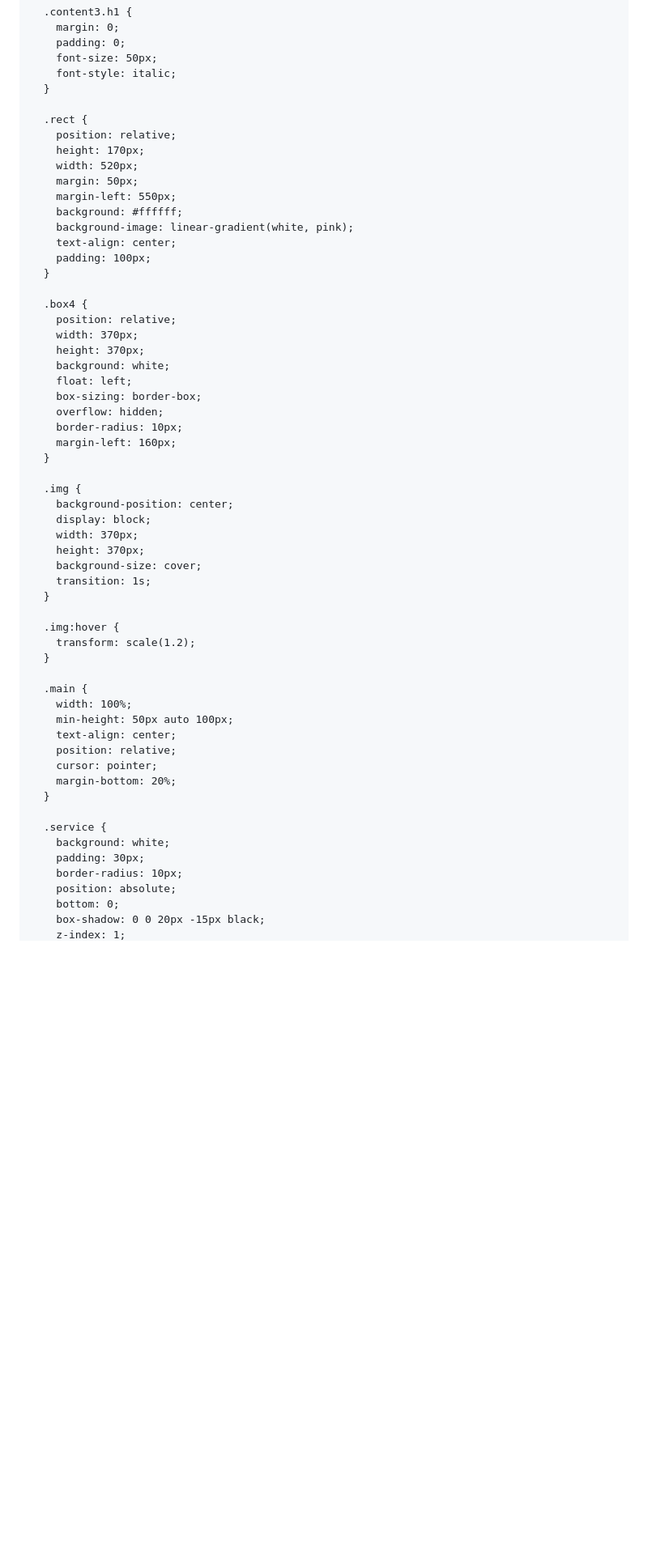
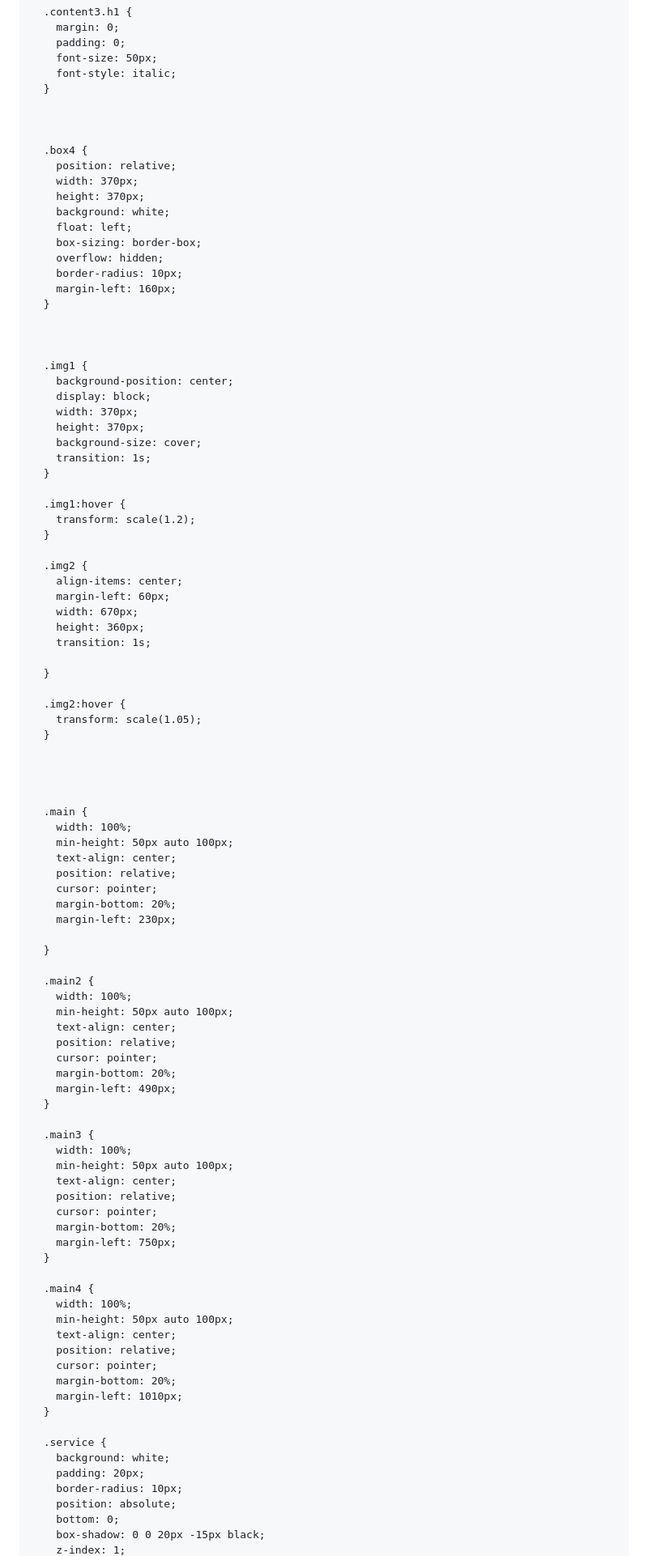
Before and after one commit to pratm1304/pratm1304.trial.github.io, a Markdown page: README.md, the part around one of its changes. Shown at 81% size. Drawn GitHub-style; blank space fills up the shorter version.

```diff
--- a/README.md
+++ b/README.md
@@ -157,17 +159,7 @@
         font-style: italic;
       }
 
-      .rect {
-        position: relative;
-        height: 170px;
-        width: 520px;
-        margin: 50px;
-        margin-left: 550px;
-        background: #ffffff;
-        background-image: linear-gradient(white, pink);
-        text-align: center;
-        padding: 100px;
-      }
+
 
       .box4 {
         position: relative;
@@ -181,7 +173,9 @@
         margin-left: 160px;
       }
 
-      .img {
+
+
+      .img1 {
         background-position: center;
         display: block;
         width: 370px;
@@ -190,9 +184,25 @@
         transition: 1s;
       }
 
-      .img:hover {
+      .img1:hover {
         transform: scale(1.2);
       }
+
+      .img2 {
+        align-items: center;
+        margin-left: 60px;
+        width: 670px;
+        height: 360px;
+        transition: 1s;
+
+      }
+
+      .img2:hover {
+        transform: scale(1.05);
+      }
+
+
+
 
       .main {
         width: 100%;
@@ -201,11 +211,43 @@
         position: relative;
         cursor: pointer;
         margin-bottom: 20%;
+        margin-left: 230px;
+
+      }
+
+      .main2 {
+        width: 100%;
+        min-height: 50px auto 100px;
+        text-align: center;
+        position: relative;
+        cursor: pointer;
+        margin-bottom: 20%;
+        margin-left: 490px;
+      }
+
+      .main3 {
+        width: 100%;
+        min-height: 50px auto 100px;
+        text-align: center;
+        position: relative;
+        cursor: pointer;
+        margin-bottom: 20%;
+        margin-left: 750px;
+      }
+
+      .main4 {
+        width: 100%;
+        min-height: 50px auto 100px;
+        text-align: center;
+        position: relative;
+        cursor: pointer;
+        margin-bottom: 20%;
+        margin-left: 1010px;
       }
 
       .service {
         background: white;
-        padding: 30px;
+        padding: 20px;
         border-radius: 10px;
         position: absolute;
         bottom: 0;
```
Also changed, not shown: other parts of README.md (+118 -30 lines).
